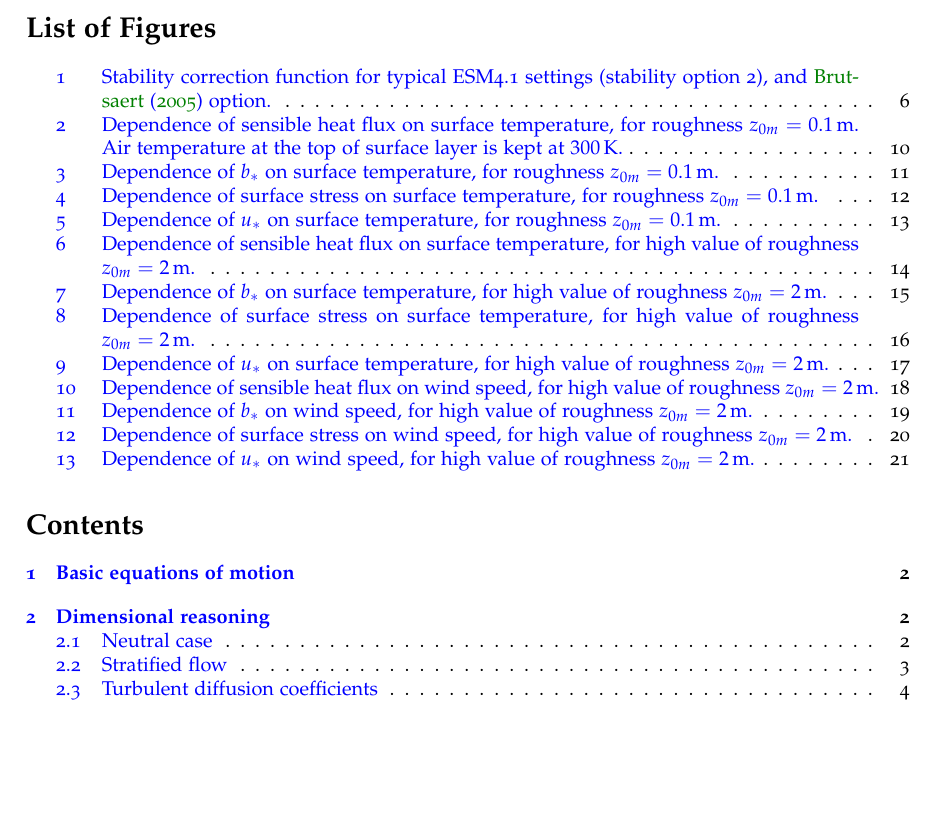
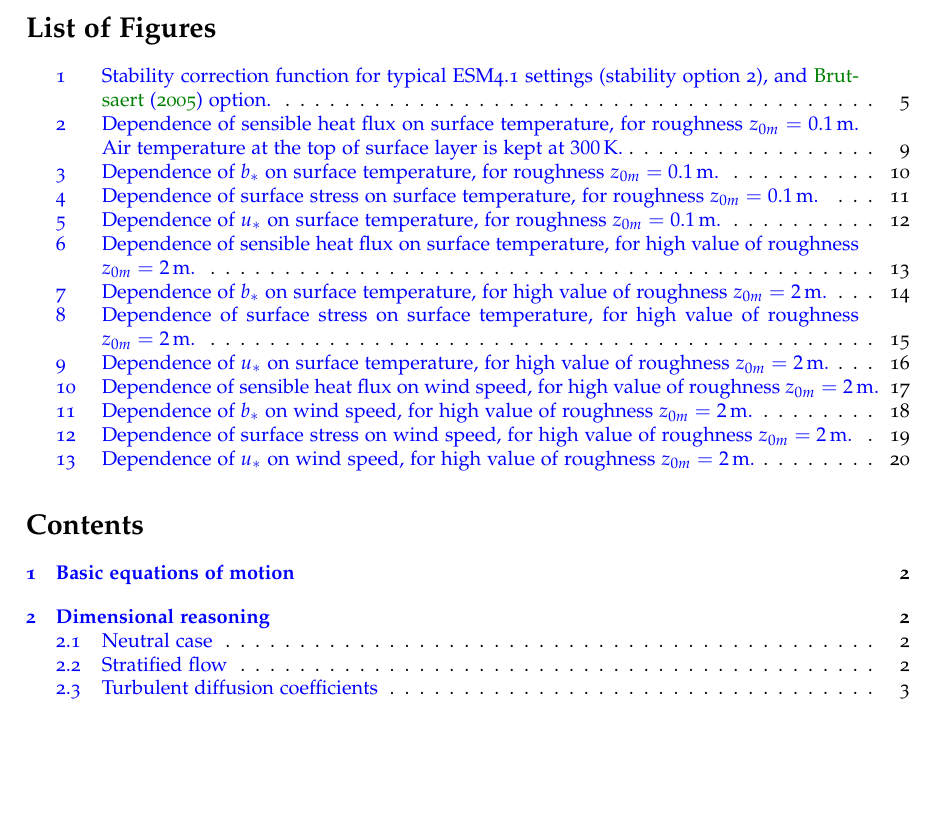
Before and after one commit to slm7826/MOST, a LaTeX document (MOST.tex): part of page 1 of 21 before the commit and part of page 1 of 20 after it, cut so that both start at the same text, the shorter picture padded with empty space. Compiled offline with pdfLaTeX.

Commit message:
Smaller vertical margins to accomodate slightly taller figures

```diff
--- a/MOST.tex
+++ b/MOST.tex
@@ -1,7 +1,7 @@
 \documentclass{article}
 %\usepackage{geometry}
-%\usepackage[hmargin={3cm,3cm},marginparsep=2mm,showframe]{geometry}       % shows frame
-\usepackage[hmargin={3cm,3cm},marginparsep=2mm]{geometry}
+%\usepackage[hmargin={3cm,3cm},vmargin={2.5cm,2.5cm},marginparsep=2mm,showframe]{geometry} % shows frame
+\usepackage[hmargin={3cm,3cm},vmargin={2.5cm,2.5cm},marginparsep=2mm]{geometry}
 %\usepackage[showframe,pass]{geometry}  % shows frame but does not change page geometry
 
 %\usepackage{ametsoc}
```
